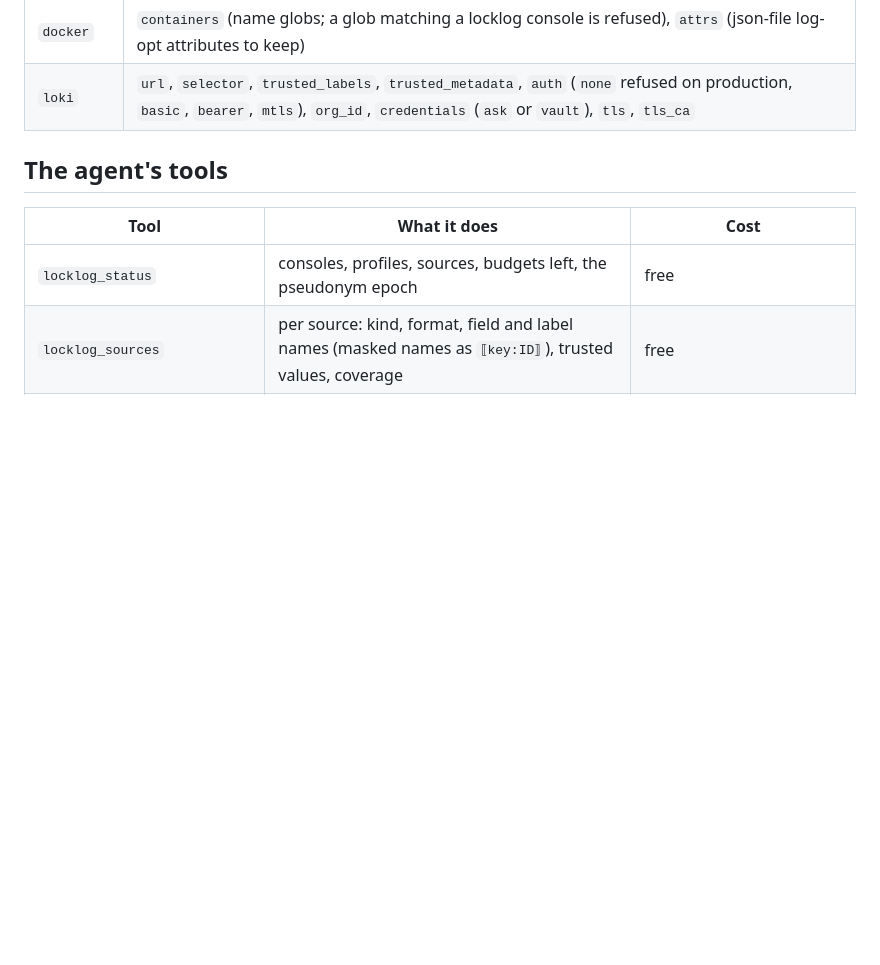
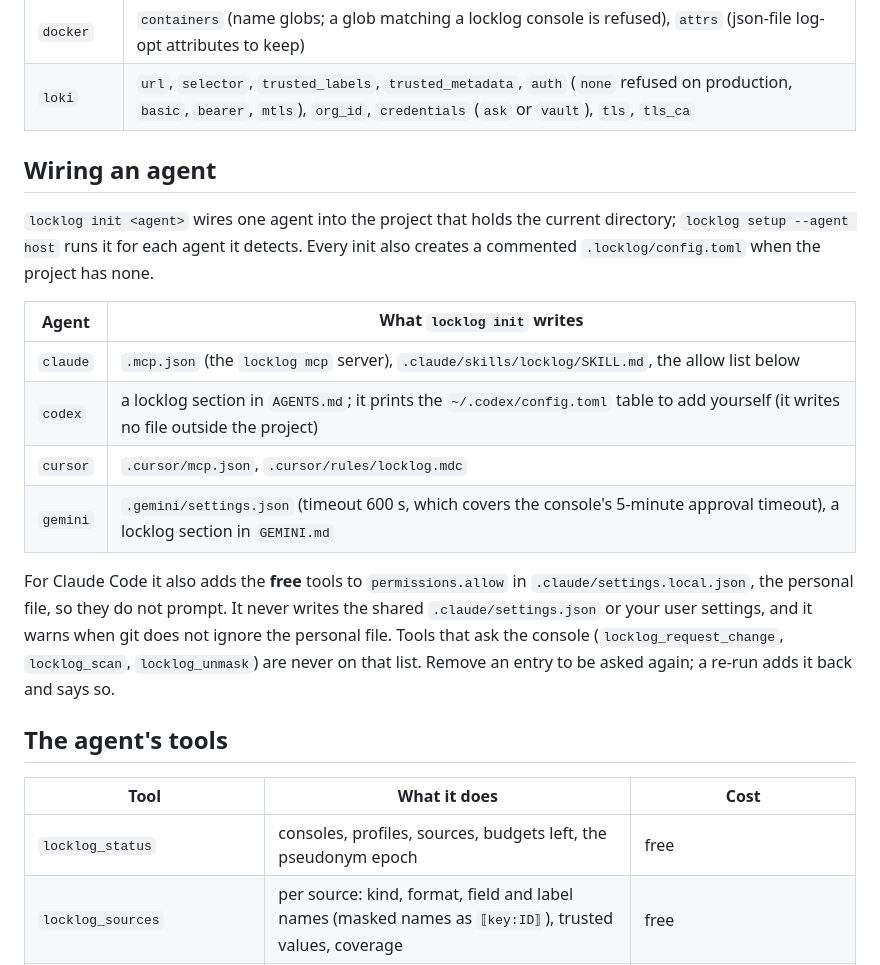
Before and after one commit to DavidGodefroid/locklog, a Markdown page: docs/usage.md, the part around the change. Rendered like a GitHub page; blank space fills up the shorter version.

Commit message:
docs: align with the merged console and MCP server (init, host-agent guard)
Merge origin/main (console #20, MCP #22, LL-09b, Loki slice split, race
job, index perf). Document what `locklog init <agent>` writes per agent,
the Claude Code allow list (free tools only, personal settings file), and
the host-agent production guard.

Co-Authored-By: Claude Opus 5.5 <noreply@anthropic.com>

```diff
--- a/docs/usage.md
+++ b/docs/usage.md
@@ -66,6 +66,28 @@ countable), plus per kind:
 | `journald` | `units` (globs on `_SYSTEMD_UNIT`), `allow` (extra fields, reviewed; core dumps, command lines, executables, audit and `OBJECT_` fields can never be allowed) |
 | `docker` | `containers` (name globs; a glob matching a locklog console is refused), `attrs` (json-file log-opt attributes to keep) |
 | `loki` | `url`, `selector`, `trusted_labels`, `trusted_metadata`, `auth` (`none` refused on production, `basic`, `bearer`, `mtls`), `org_id`, `credentials` (`ask` or `vault`), `tls`, `tls_ca` |
+
+## Wiring an agent
+
+`locklog init <agent>` wires one agent into the project that holds the
+current directory; `locklog setup --agent host` runs it for each agent it
+detects. Every init also creates a commented `.locklog/config.toml` when the
+project has none.
+
+| Agent | What `locklog init` writes |
+|---|---|
+| `claude` | `.mcp.json` (the `locklog mcp` server), `.claude/skills/locklog/SKILL.md`, the allow list below |
+| `codex` | a locklog section in `AGENTS.md`; it prints the `~/.codex/config.toml` table to add yourself (it writes no file outside the project) |
+| `cursor` | `.cursor/mcp.json`, `.cursor/rules/locklog.mdc` |
+| `gemini` | `.gemini/settings.json` (timeout 600 s, which covers the console's 5-minute approval timeout), a locklog section in `GEMINI.md` |
+
+For Claude Code it also adds the **free** tools to `permissions.allow` in
+`.claude/settings.local.json`, the personal file, so they do not prompt.
+It never writes the shared `.claude/settings.json` or your user settings,
+and it warns when git does not ignore the personal file. Tools that ask
+the console (`locklog_request_change`, `locklog_scan`, `locklog_unmask`)
+are never on that list. Remove an entry to be asked again; a re-run adds
+it back and says so.
 
 ## The agent's tools
 
```
Also changed, not shown: README.md (+6 -4 lines).
